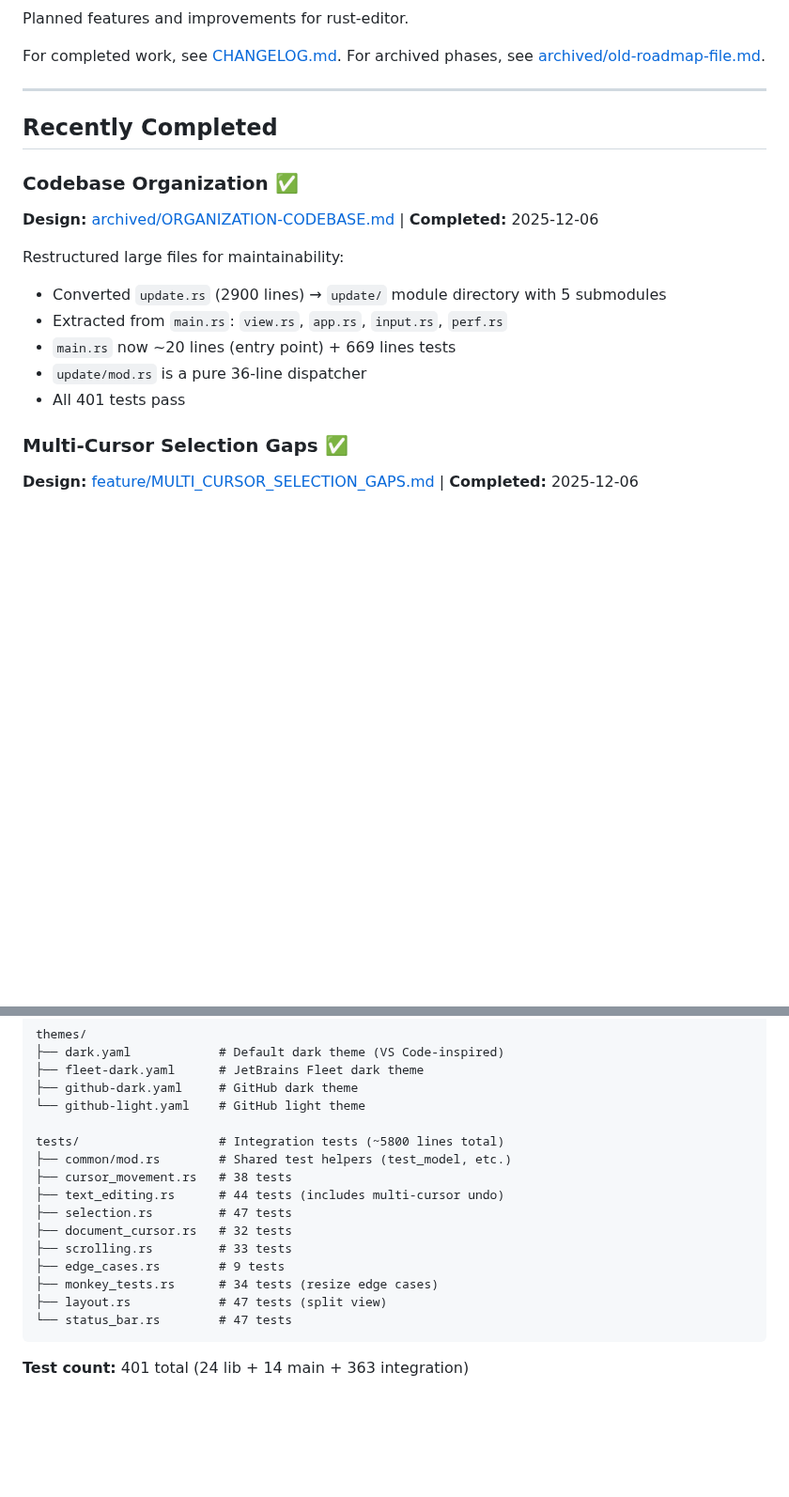
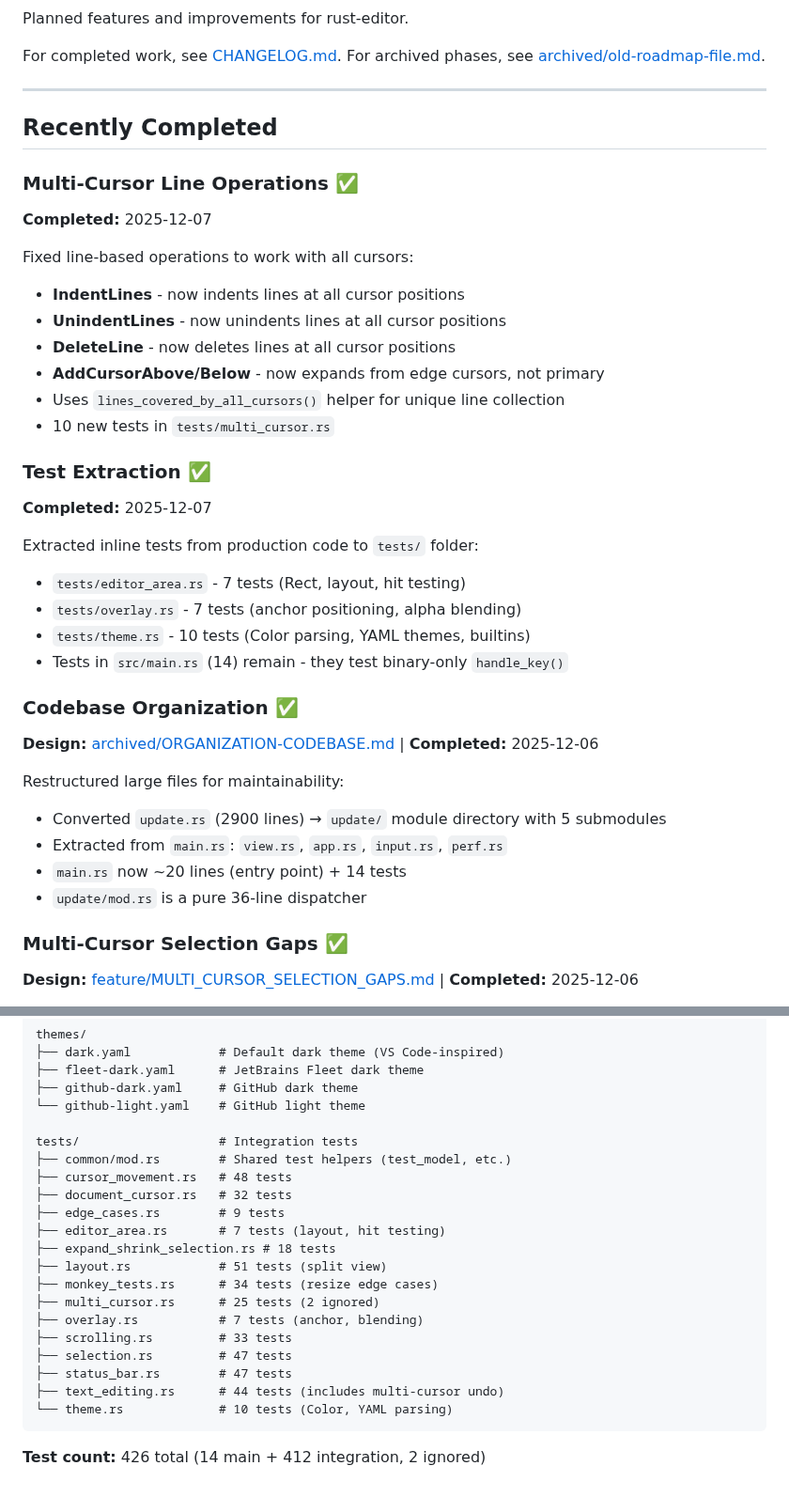
Before and after one commit to HelgeSverre/token, a Markdown page: docs/ROADMAP.md, 2 parts joined by grey strips. Shown at 94% size. Rendered like a GitHub page; blank space fills up the shorter version.

Commit message:
docs(roadmap): update for multi-cursor fixes and test extraction
- Add Multi-Cursor Line Operations to Recently Completed
- Add Test Extraction to Recently Completed
- Update test directory structure to reflect new files
- Update test counts (426 total, 2 ignored)

````diff
--- a/docs/ROADMAP.md
+++ b/docs/ROADMAP.md
@@ -9,6 +9,30 @@ For archived phases, see [archived/old-roadmap-file.md](archived/old-roadmap-fil
 
 ## Recently Completed
 
+### Multi-Cursor Line Operations ✅
+
+**Completed:** 2025-12-07
+
+Fixed line-based operations to work with all cursors:
+
+- **IndentLines** - now indents lines at all cursor positions
+- **UnindentLines** - now unindents lines at all cursor positions
+- **DeleteLine** - now deletes lines at all cursor positions
+- **AddCursorAbove/Below** - now expands from edge cursors, not primary
+- Uses `lines_covered_by_all_cursors()` helper for unique line collection
+- 10 new tests in `tests/multi_cursor.rs`
+
+### Test Extraction ✅
+
+**Completed:** 2025-12-07
+
+Extracted inline tests from production code to `tests/` folder:
+
+- `tests/editor_area.rs` - 7 tests (Rect, layout, hit testing)
+- `tests/overlay.rs` - 7 tests (anchor positioning, alpha blending)
+- `tests/theme.rs` - 10 tests (Color parsing, YAML themes, builtins)
+- Tests in `src/main.rs` (14) remain - they test binary-only `handle_key()`
+
 ### Codebase Organization ✅
 
 **Design:** [archived/ORGANIZATION-CODEBASE.md](archived/ORGANIZATION-CODEBASE.md) | **Completed:** 2025-12-06
@@ -17,9 +41,8 @@ Restructured large files for maintainability:
 
 - Converted `update.rs` (2900 lines) → `update/` module directory with 5 submodules
 - Extracted from `main.rs`: `view.rs`, `app.rs`, `input.rs`, `perf.rs`
-- `main.rs` now ~20 lines (entry point) + 669 lines tests
+- `main.rs` now ~20 lines (entry point) + 14 tests
 - `update/mod.rs` is a pure 36-line dispatcher
-- All 401 tests pass
 
 ### Multi-Cursor Selection Gaps ✅
 
@@ -156,17 +179,22 @@ themes/
 ├── github-dark.yaml     # GitHub dark theme
 └── github-light.yaml    # GitHub light theme
 
-tests/                   # Integration tests (~5800 lines total)
+tests/                   # Integration tests
 ├── common/mod.rs        # Shared test helpers (test_model, etc.)
-├── cursor_movement.rs   # 38 tests
+├── cursor_movement.rs   # 48 tests
+├── document_cursor.rs   # 32 tests
+├── edge_cases.rs        # 9 tests
+├── editor_area.rs       # 7 tests (layout, hit testing)
+├── expand_shrink_selection.rs # 18 tests
+├── layout.rs            # 51 tests (split view)
+├── monkey_tests.rs      # 34 tests (resize edge cases)
+├── multi_cursor.rs      # 25 tests (2 ignored)
+├── overlay.rs           # 7 tests (anchor, blending)
+├── scrolling.rs         # 33 tests
+├── selection.rs         # 47 tests
+├── status_bar.rs        # 47 tests
 ├── text_editing.rs      # 44 tests (includes multi-cursor undo)
-├── selection.rs         # 47 tests
-├── document_cursor.rs   # 32 tests
-├── scrolling.rs         # 33 tests
-├── edge_cases.rs        # 9 tests
-├── monkey_tests.rs      # 34 tests (resize edge cases)
-├── layout.rs            # 47 tests (split view)
-└── status_bar.rs        # 47 tests
+└── theme.rs             # 10 tests (Color, YAML parsing)
 ```
 
-**Test count:** 401 total (24 lib + 14 main + 363 integration)
+**Test count:** 426 total (14 main + 412 integration, 2 ignored)
````
